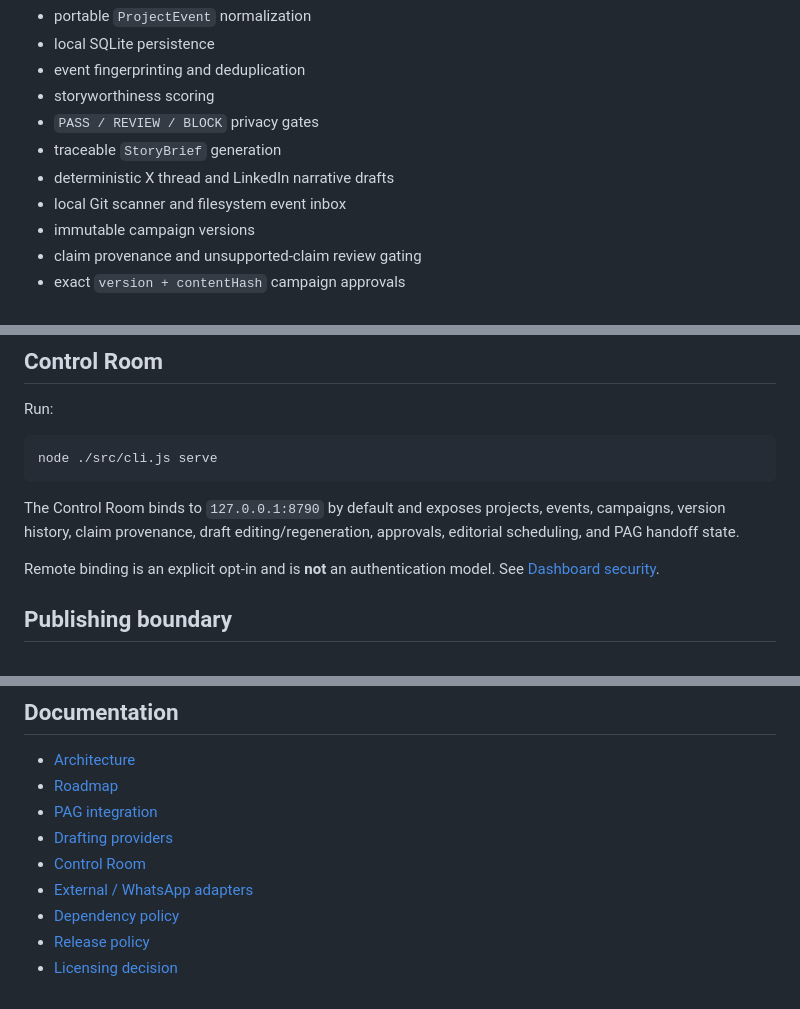
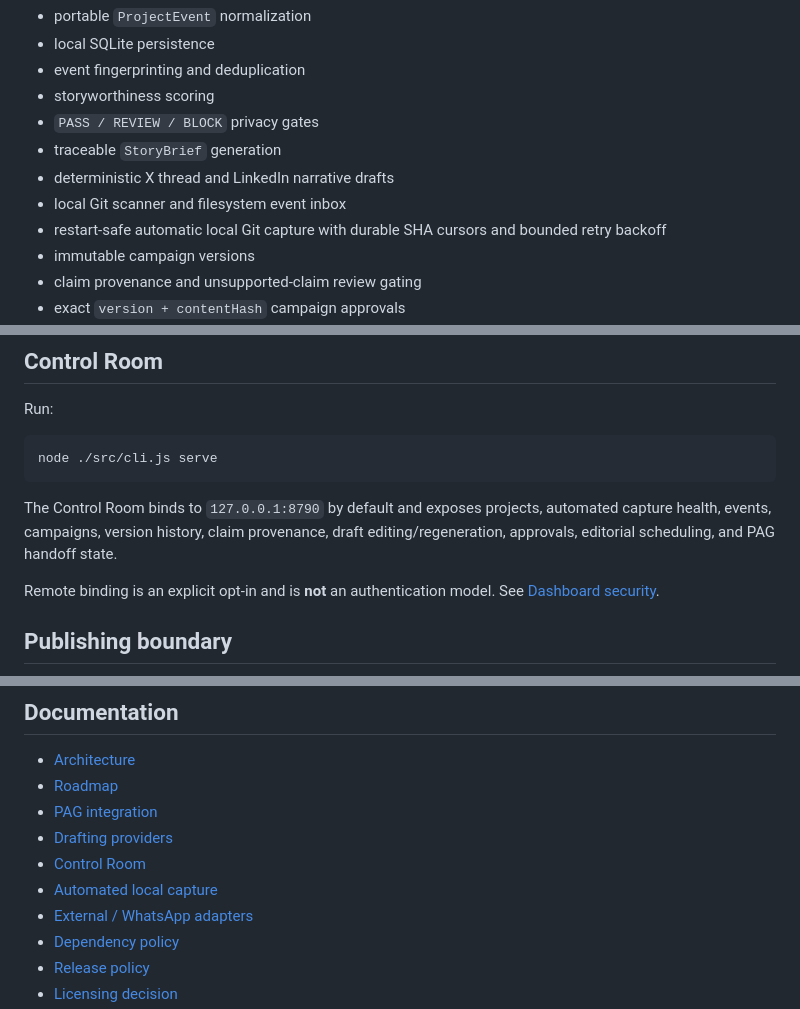
Before and after one commit to KaluLabs/BIP-AI, a Markdown page: README.md, 3 parts joined by grey strips. Rendered like a GitHub page.

Commit message:
docs(capture): add automated capture to README

````diff
--- a/README.md
+++ b/README.md
@@ -27,6 +27,7 @@ The current development stack includes:
 - traceable `StoryBrief` generation
 - deterministic X thread and LinkedIn narrative drafts
 - local Git scanner and filesystem event inbox
+- restart-safe automatic local Git capture with durable SHA cursors and bounded retry backoff
 - immutable campaign versions
 - claim provenance and unsupported-claim review gating
 - exact `version + contentHash` campaign approvals
@@ -85,7 +86,7 @@ Run:
 node ./src/cli.js serve
 ```
 
-The Control Room binds to `127.0.0.1:8790` by default and exposes projects, events, campaigns, version history, claim provenance, draft editing/regeneration, approvals, editorial scheduling, and PAG handoff state.
+The Control Room binds to `127.0.0.1:8790` by default and exposes projects, automated capture health, events, campaigns, version history, claim provenance, draft editing/regeneration, approvals, editorial scheduling, and PAG handoff state.
 
 Remote binding is an explicit opt-in and is **not** an authentication model. See [Dashboard security](./docs/DASHBOARD.md).
 
@@ -108,6 +109,7 @@ BIP-AI is licensed under the [Apache License 2.0](./LICENSE). See [NOTICE](./NOT
 - [PAG integration](./docs/PAG.md)
 - [Drafting providers](./docs/DRAFTING.md)
 - [Control Room](./docs/DASHBOARD.md)
+- [Automated local capture](./docs/CAPTURE.md)
 - [External / WhatsApp adapters](./docs/EXTERNAL-ADAPTERS.md)
 - [Dependency policy](./docs/DEPENDENCY-POLICY.md)
 - [Release policy](./docs/RELEASING.md)
````
